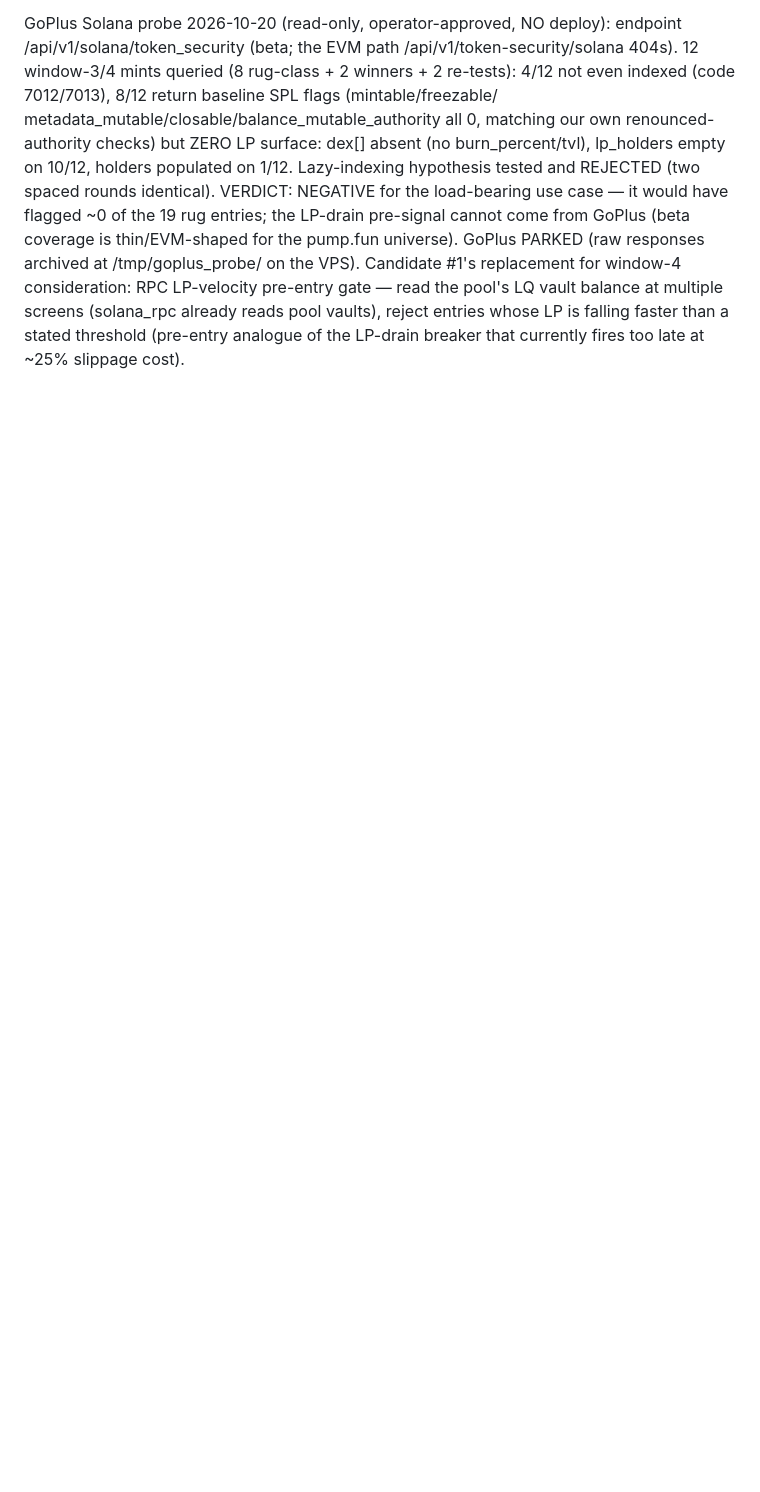
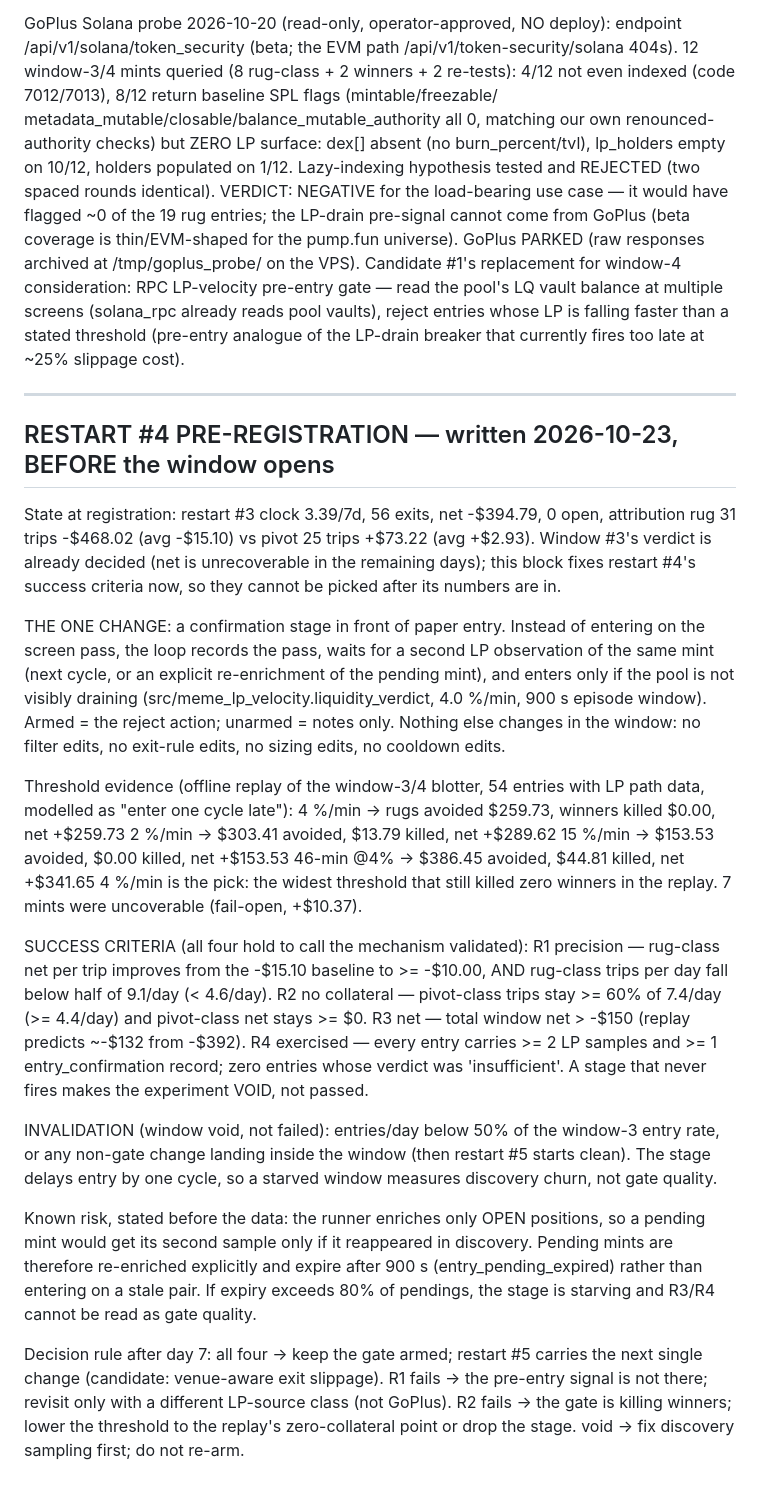
Before and after one commit to Henoch4/Tars, a Markdown page: LIVE_TRADING_PLAYBOOK.md, the part around the change. Drawn GitHub-style; blank space fills up the shorter version.

Commit message:
docs: pre-register restart #4 success criteria before the window
Symptom: window-3's verdict was argued from numbers produced after the fact, so 'did the change work' had no answer that could not be reinterpreted -- the threshold, the baseline and the comparison set all stayed open while the data came in. Cause: the ledger recorded snapshots but not a falsifiable acceptance test, so every checkpoint invited a new reading.

```diff
--- a/LIVE_TRADING_PLAYBOOK.md
+++ b/LIVE_TRADING_PLAYBOOK.md
@@ -471,5 +471,65 @@ boxed. (Source: @SpoiledBySpoily, X status 2111877036658544758.)
    window-4 consideration: RPC LP-velocity pre-entry gate — read the
    pool's LQ vault balance at multiple screens (solana_rpc already reads
    pool vaults), reject entries whose LP is falling faster than a
-   stated threshold (pre-entry analogue of the LP-drain breaker that
-   currently fires too late at ~25% slippage cost).
+     stated threshold (pre-entry analogue of the LP-drain breaker that
+     currently fires too late at ~25% slippage cost).
+
+   ---------------------------------------------------------------------------
+   RESTART #4 PRE-REGISTRATION — written 2026-10-23, BEFORE the window opens
+   ---------------------------------------------------------------------------
+   State at registration: restart #3 clock 3.39/7d, 56 exits, net -$394.79,
+   0 open, attribution rug 31 trips -$468.02 (avg -$15.10) vs pivot 25 trips
+   +$73.22 (avg +$2.93). Window #3's verdict is already decided (net is
+   unrecoverable in the remaining days); this block fixes restart #4's success
+   criteria now, so they cannot be picked after its numbers are in.
+
+   THE ONE CHANGE: a confirmation stage in front of paper entry. Instead of
+   entering on the screen pass, the loop records the pass, waits for a second
+   LP observation of the same mint (next cycle, or an explicit re-enrichment
+   of the pending mint), and enters only if the pool is not visibly draining
+   (src/meme_lp_velocity.liquidity_verdict, 4.0 %/min, 900 s episode window).
+   Armed = the reject action; unarmed = notes only. Nothing else changes in
+   the window: no filter edits, no exit-rule edits, no sizing edits, no
+   cooldown edits.
+
+   Threshold evidence (offline replay of the window-3/4 blotter, 54 entries
+   with LP path data, modelled as "enter one cycle late"):
+     4 %/min   -> rugs avoided $259.73, winners killed  $0.00, net +$259.73
+     2 %/min   -> $303.41 avoided, $13.79 killed, net +$289.62
+     15 %/min  -> $153.53 avoided, $0.00 killed, net +$153.53
+     46-min @4% -> $386.45 avoided, $44.81 killed, net +$341.65
+   4 %/min is the pick: the widest threshold that still killed zero winners
+   in the replay. 7 mints were uncoverable (fail-open, +$10.37).
+
+   SUCCESS CRITERIA (all four hold to call the mechanism validated):
+     R1 precision — rug-class net per trip improves from the -$15.10 baseline
+        to >= -$10.00, AND rug-class trips per day fall below half of 9.1/day
+        (< 4.6/day).
+     R2 no collateral — pivot-class trips stay >= 60% of 7.4/day (>= 4.4/day)
+        and pivot-class net stays >= $0.
+     R3 net — total window net > -$150 (replay predicts ~-$132 from -$392).
+     R4 exercised — every entry carries >= 2 LP samples and >= 1
+        entry_confirmation record; zero entries whose verdict was
+        'insufficient'. A stage that never fires makes the experiment VOID,
+        not passed.
+
+   INVALIDATION (window void, not failed): entries/day below 50% of the
+   window-3 entry rate, or any non-gate change landing inside the window
+   (then restart #5 starts clean). The stage delays entry by one cycle, so a
+   starved window measures discovery churn, not gate quality.
+
+   Known risk, stated before the data: the runner enriches only OPEN
+   positions, so a pending mint would get its second sample only if it
+   reappeared in discovery. Pending mints are therefore re-enriched
+   explicitly and expire after 900 s (entry_pending_expired) rather than
+   entering on a stale pair. If expiry exceeds 80% of pendings, the stage is
+   starving and R3/R4 cannot be read as gate quality.
+
+   Decision rule after day 7:
+     all four  -> keep the gate armed; restart #5 carries the next single
+                  change (candidate: venue-aware exit slippage).
+     R1 fails  -> the pre-entry signal is not there; revisit only with a
+                  different LP-source class (not GoPlus).
+     R2 fails  -> the gate is killing winners; lower the threshold to the
+                  replay's zero-collateral point or drop the stage.
+     void      -> fix discovery sampling first; do not re-arm.
```
